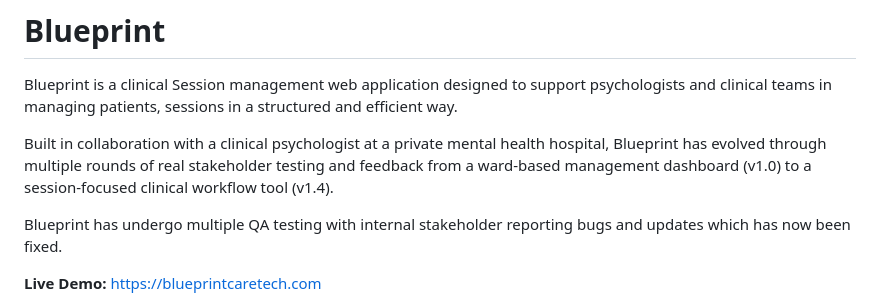
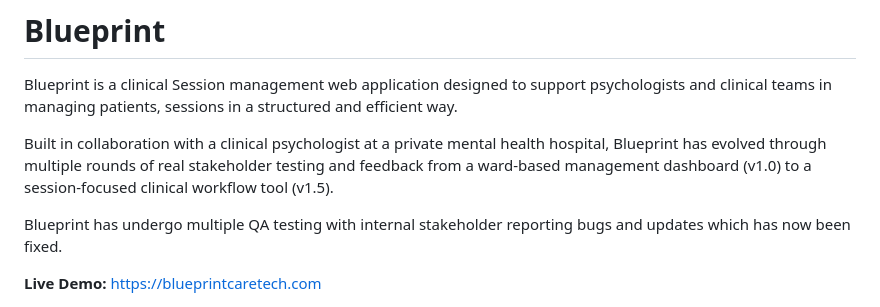
Before and after one commit to stanerab/Blueprint_App, a Markdown page: README.md, the part around the change. GitHub-like rendering.

```diff
--- a/README.md
+++ b/README.md
@@ -2,7 +2,7 @@
 
 Blueprint is a clinical Session management web application designed to support psychologists and clinical teams in managing patients, sessions in a structured and efficient way.
 
-Built in collaboration with a clinical psychologist at a private mental health hospital, Blueprint has evolved through multiple rounds of real stakeholder testing and feedback from a ward-based management dashboard (v1.0) to a session-focused clinical workflow tool (v1.4).
+Built in collaboration with a clinical psychologist at a private mental health hospital, Blueprint has evolved through multiple rounds of real stakeholder testing and feedback from a ward-based management dashboard (v1.0) to a session-focused clinical workflow tool (v1.5).
 
 Blueprint has undergo multiple QA testing with internal stakeholder reporting bugs and updates which has now been fixed.
 
```
